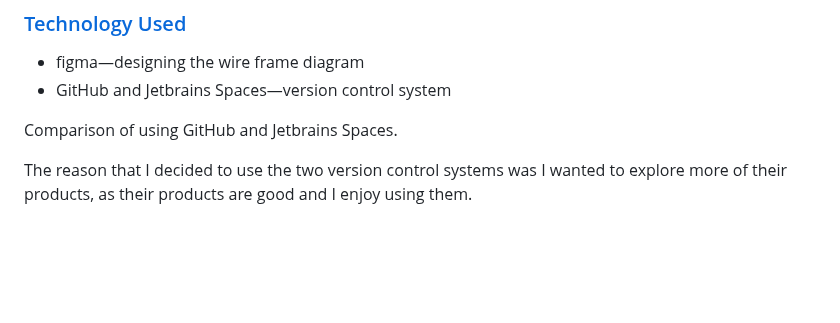
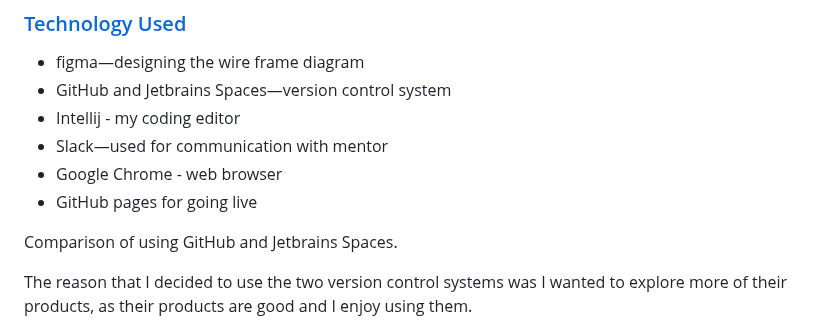
Before and after one commit to douglas86/hangman, a Markdown page: README.md, the part around the change. GitHub-like rendering; blank space fills up the shorter version.

Commit message:
added more technologies used

```diff
--- a/README.md
+++ b/README.md
@@ -140,6 +140,10 @@ Acceptance criteria
 
 - figma—designing the wire frame diagram
 - GitHub and Jetbrains Spaces—version control system
+- Intellij - my coding editor
+- Slack—used for communication with mentor
+- Google Chrome - web browser
+- GitHub pages for going live
 
 Comparison of using GitHub and Jetbrains Spaces.
 
```
